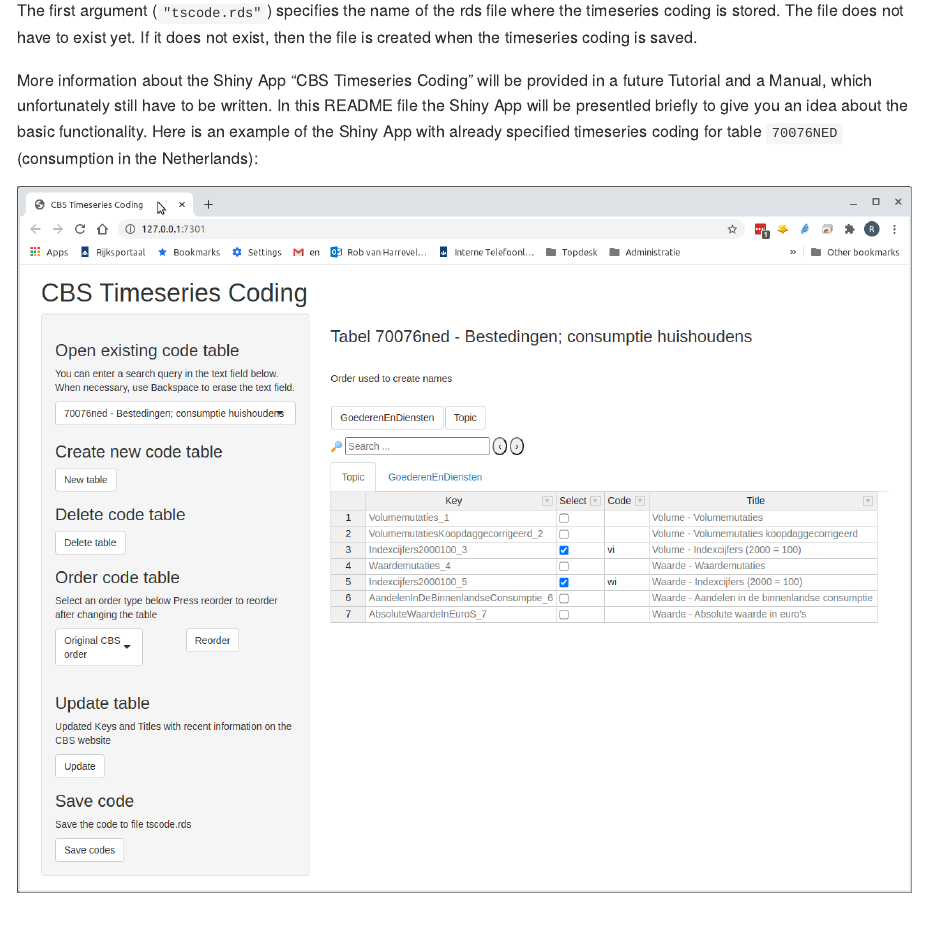
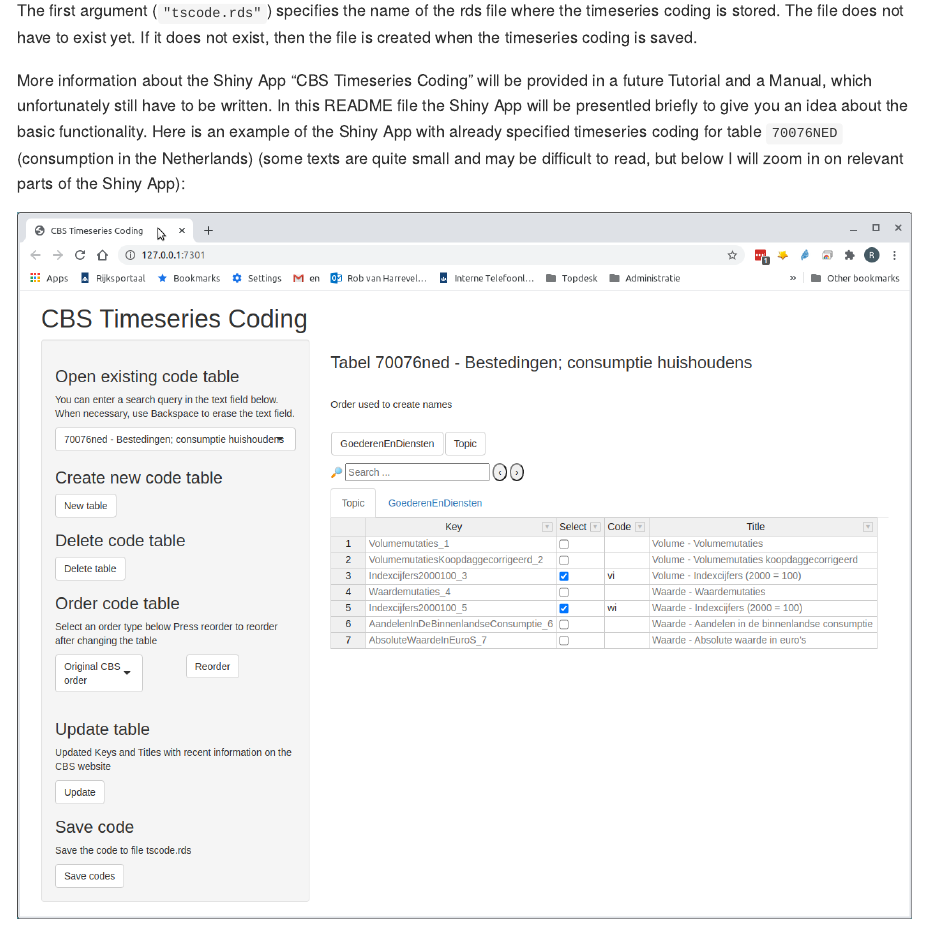
Before and after one commit to timemod/cbsots, an R Markdown document (README.Rmd): the page in a window 1100 px wide, from 1150 px down. The pictures show the output file README.md that the author committed with the source, drawn offline in the style of GitHub; badge pictures from the web are left out.

Commit message:
Added a remark about the size of the text in the Shiny app.

```diff
--- a/README.Rmd
+++ b/README.Rmd
@@ -76,12 +76,13 @@ a future Tutorial and a Manual, which unfortunately still have to be written.
 In this README file the Shiny App will be presentled briefly to give you
 an idea about the basic functionality. Here is an example of the Shiny App with already
 specified timeseries coding for table `70076NED` (consumption
-in the Netherlands):
+in the Netherlands) (some texts are quite small and may be difficult to read,
+but below I will zoom in on relevant parts of the Shiny App):
 
 ![The Shiny App](readme_data/CBS Timeseries Coding.png)
 
 The left panel contains several buttons. The right panel shows, among others,
-two tabs containing  a table. Let us have a closer look at the table in the
+two tabs containing a table. Let us have a closer look at the table in the
 selected tab:
 
 ![](readme_data/CBS Timeseries Coding_Topic.png)
```
Also changed, not shown: README.md.
